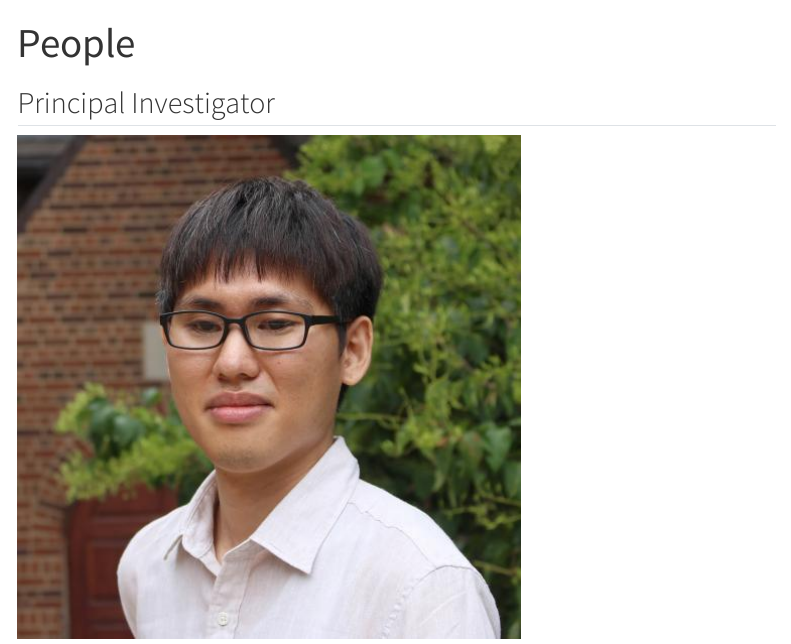
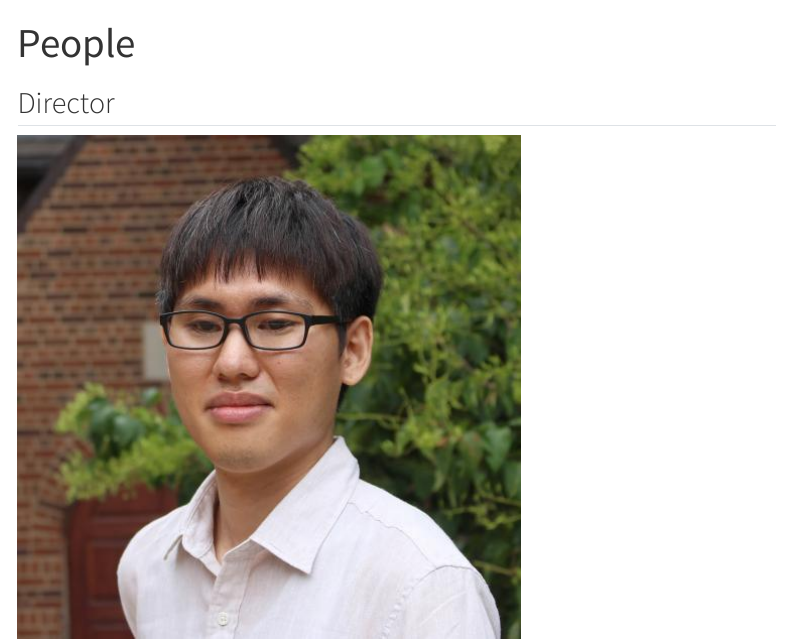
Before and after one commit to xability/xability.github.io, a Quarto document (people.qmd): the page in a window 1100 px wide, from its top. Rendered offline with R 4.5, knitr and Pandoc in place of Quarto, with nearby package versions; menus at the side of the page are left out.

Commit message:
chore: PI -> director

```diff
--- a/people.qmd
+++ b/people.qmd
@@ -4,7 +4,7 @@ comments: false
 page-layout: full
 ---
 
-## Principal Investigator
+## Director
 
 ::: {.grid}
 ::: {.g-col-12 .g-col-md-12}
```
